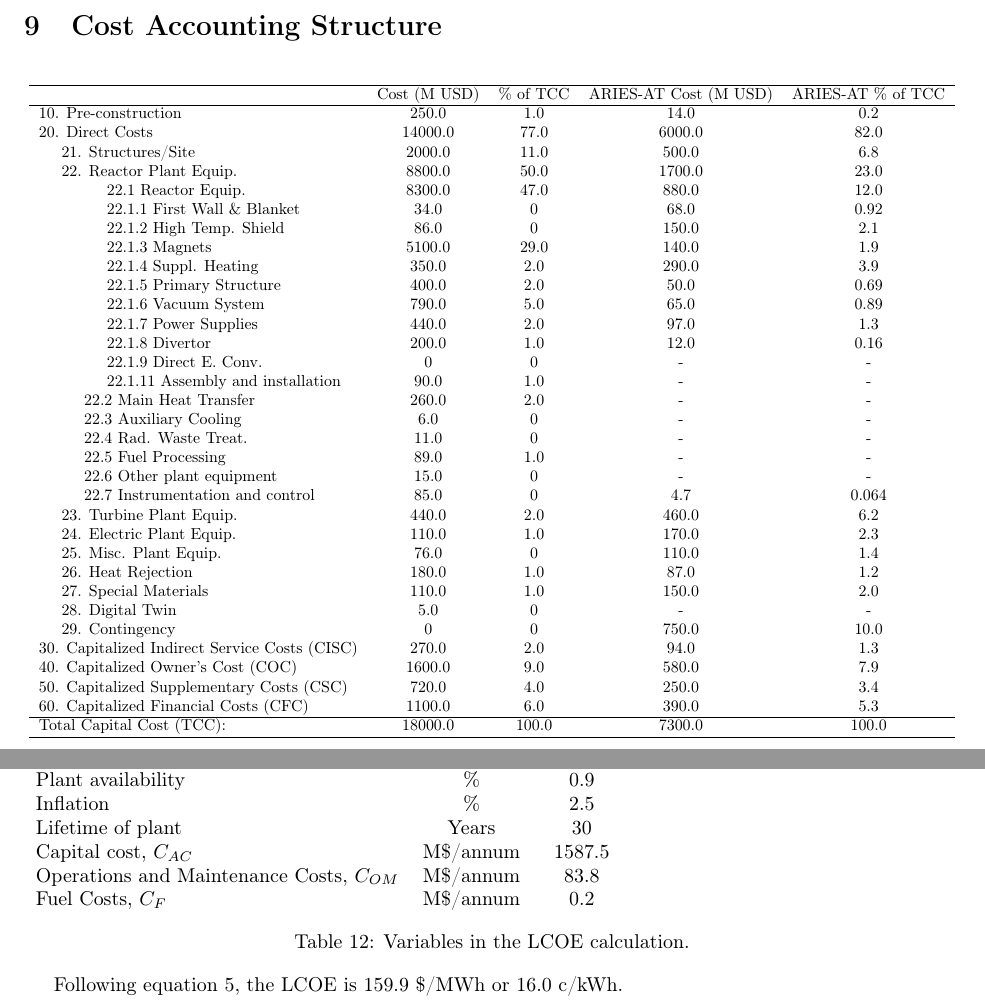
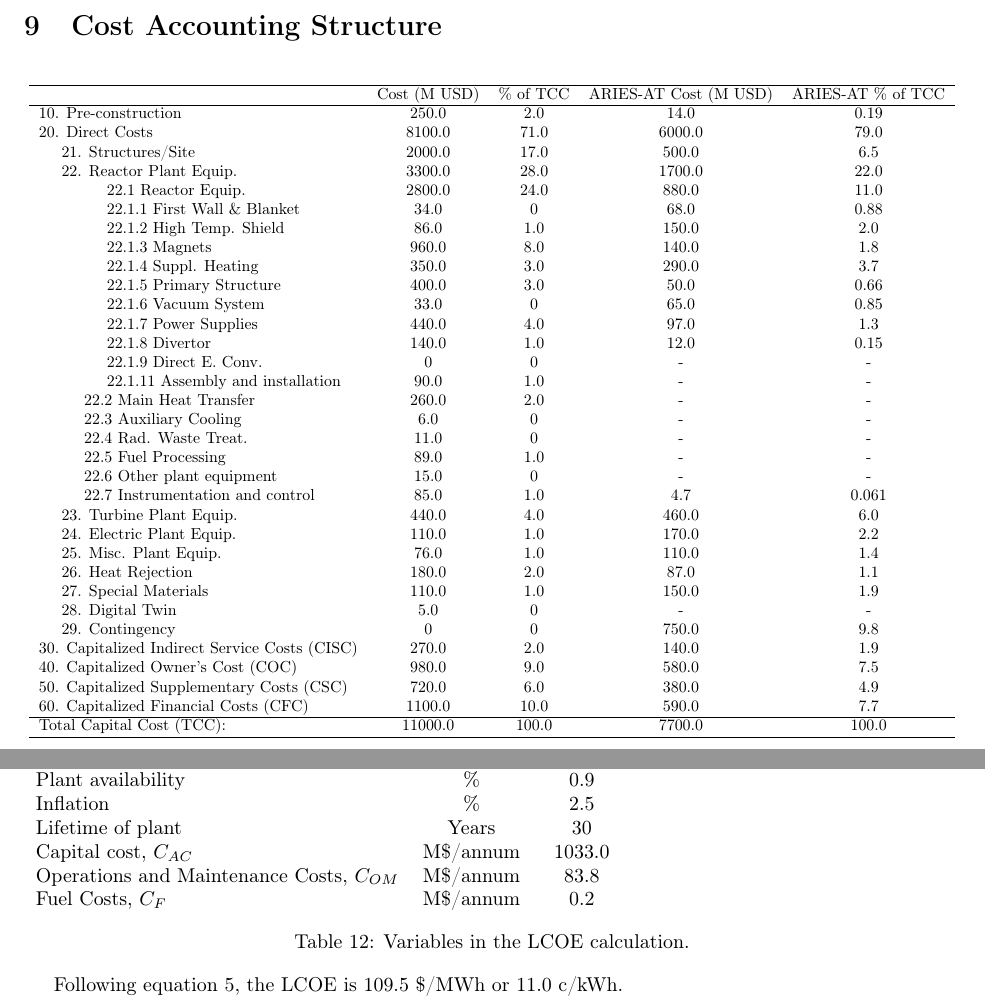
Before and after one commit to Woodruff-Scientific-Ltd/ARPAE-PyFECONS, a LaTeX document (MFE/Costing_ARPA-E_MFE_Modified.tex, which reads MFE/Modified/CASstructure.tex, MFE/Modified/LCOE.tex): two parts of pages 38 and 45 of 48, joined at a grey line, cut so that both start at the same text. Compiled offline with pdfLaTeX.

Commit message:
Updated LaTeX documents and figures

```diff
--- a/MFE/Modified/CASstructure.tex
+++ b/MFE/Modified/CASstructure.tex
@@ -7,19 +7,19 @@
 \hline
 & Cost (M USD) & \% of TCC & ARIES-AT Cost (M USD) & ARIES-AT \% of TCC\\
 \hline
-10. Pre-construction & 250.0 & 1.0 & 14.0 & 0.2 \\
-20. Direct Costs & 14000.0 & 77.0 & 6000.0 & 82.0 \\
-\hspace{5mm}21. Structures/Site & 2000.0 & 11.0 & 500.0 & 6.8 \\
-\hspace{5mm}22. Reactor Plant Equip. & 8800.0 & 50.0 & 1700.0 & 23.0 \\
-\hspace{15mm}22.1 Reactor Equip. & 8300.0 & 47.0 & 880.0 & 12.0 \\
-\hspace{15mm}22.1.1 First Wall \& Blanket & 34.0 & 0 & 68.0 & 0.92 \\
-\hspace{15mm}22.1.2 High Temp. Shield & 86.0 & 0 & 150.0 & 2.1 \\
-\hspace{15mm}22.1.3 Magnets & 5100.0 & 29.0 & 140.0& 1.9 \\
-\hspace{15mm}22.1.4 Suppl. Heating & 350.0 & 2.0 & 290.0 & 3.9 \\
-\hspace{15mm}22.1.5 Primary Structure & 400.0 & 2.0 & 50.0 & 0.69 \\
-\hspace{15mm}22.1.6 Vacuum System & 790.0 & 5.0 & 65.0 & 0.89 \\
-\hspace{15mm}22.1.7 Power Supplies & 440.0 & 2.0 & 97.0 & 1.3 \\
-\hspace{15mm}22.1.8 Divertor & 200.0 & 1.0 & 12.0 & 0.16 \\
+10. Pre-construction & 250.0 & 2.0 & 14.0 & 0.19 \\
+20. Direct Costs & 8100.0 & 71.0 & 6000.0 & 79.0 \\
+\hspace{5mm}21. Structures/Site & 2000.0 & 17.0 & 500.0 & 6.5 \\
+\hspace{5mm}22. Reactor Plant Equip. & 3300.0 & 28.0 & 1700.0 & 22.0 \\
+\hspace{15mm}22.1 Reactor Equip. & 2800.0 & 24.0 & 880.0 & 11.0 \\
+\hspace{15mm}22.1.1 First Wall \& Blanket & 34.0 & 0 & 68.0 & 0.88 \\
+\hspace{15mm}22.1.2 High Temp. Shield & 86.0 & 1.0 & 150.0 & 2.0 \\
+\hspace{15mm}22.1.3 Magnets & 960.0 & 8.0 & 140.0& 1.8 \\
+\hspace{15mm}22.1.4 Suppl. Heating & 350.0 & 3.0 & 290.0 & 3.7 \\
+\hspace{15mm}22.1.5 Primary Structure & 400.0 & 3.0 & 50.0 & 0.66 \\
+\hspace{15mm}22.1.6 Vacuum System & 33.0 & 0 & 65.0 & 0.85 \\
+\hspace{15mm}22.1.7 Power Supplies & 440.0 & 4.0 & 97.0 & 1.3 \\
+\hspace{15mm}22.1.8 Divertor & 140.0 & 1.0 & 12.0 & 0.15 \\
 \hspace{15mm}22.1.9 Direct E. Conv. & 0 & 0 & - & - \\
 \hspace{15mm}22.1.11 Assembly and installation & 90.0 & 1.0 & - & - \\
 \hspace{10mm}22.2 Main Heat Transfer & 260.0 & 2.0 & - & - \\
@@ -27,20 +27,20 @@
 \hspace{10mm}22.4 Rad. Waste Treat. & 11.0 & 0 & - & - \\
 \hspace{10mm}22.5 Fuel Processing & 89.0 & 1.0 & - & - \\
 \hspace{10mm}22.6 Other plant equipment & 15.0 & 0 & - & - \\
-\hspace{10mm}22.7 Instrumentation and control & 85.0 & 0 & 4.7 & 0.064 \\
-\hspace{5mm}23. Turbine Plant Equip. & 440.0 & 2.0 & 460.0 & 6.2 \\
-\hspace{5mm}24. Electric Plant Equip. & 110.0 & 1.0 & 170.0 & 2.3 \\
-\hspace{5mm}25. Misc. Plant Equip. & 76.0 & 0 & 110.0 & 1.4 \\
-\hspace{5mm}26. Heat Rejection & 180.0 & 1.0 & 87.0 & 1.2 \\
-\hspace{5mm}27. Special Materials & 110.0 & 1.0 & 150.0 & 2.0 \\
+\hspace{10mm}22.7 Instrumentation and control & 85.0 & 1.0 & 4.7 & 0.061 \\
+\hspace{5mm}23. Turbine Plant Equip. & 440.0 & 4.0 & 460.0 & 6.0 \\
+\hspace{5mm}24. Electric Plant Equip. & 110.0 & 1.0 & 170.0 & 2.2 \\
+\hspace{5mm}25. Misc. Plant Equip. & 76.0 & 1.0 & 110.0 & 1.4 \\
+\hspace{5mm}26. Heat Rejection & 180.0 & 2.0 & 87.0 & 1.1 \\
+\hspace{5mm}27. Special Materials & 110.0 & 1.0 & 150.0 & 1.9 \\
 \hspace{5mm}28. Digital Twin & 5.0 & 0 & - & - \\
-\hspace{5mm}29. Contingency & 0 & 0 & 750.0 & 10.0 \\
-30. Capitalized Indirect Service Costs (CISC) & 270.0 & 2.0 & 94.0 & 1.3 \\
-40. Capitalized Owner’s Cost (COC) & 1600.0 & 9.0 & 580.0 & 7.9 \\
-50. Capitalized Supplementary Costs (CSC) & 720.0 & 4.0 & 250.0 & 3.4 \\
-60. Capitalized Financial Costs (CFC) & 1100.0 & 6.0 & 390.0 & 5.3 \\
+\hspace{5mm}29. Contingency & 0 & 0 & 750.0 & 9.8 \\
+30. Capitalized Indirect Service Costs (CISC) & 270.0 & 2.0 & 140.0 & 1.9 \\
+40. Capitalized Owner’s Cost (COC) & 980.0 & 9.0 & 580.0 & 7.5 \\
+50. Capitalized Supplementary Costs (CSC) & 720.0 & 6.0 & 380.0 & 4.9 \\
+60. Capitalized Financial Costs (CFC) & 1100.0 & 10.0 & 590.0 & 7.7 \\
 \hline
-Total Capital Cost (TCC): & 18000.0 & 100.0 & 7300.0 & 100.0 \\
+Total Capital Cost (TCC): & 11000.0 & 100.0 & 7700.0 & 100.0 \\
 \hline
 \end{tabular}
 }
--- a/MFE/Modified/LCOE.tex
+++ b/MFE/Modified/LCOE.tex
@@ -22,7 +22,7 @@ Net electric power & MW & 1397.287 \\
 Plant availability & \% & 0.9 \\
 Inflation & \% & 2.5 \\
 Lifetime of plant & Years & 30 \\
-Capital cost, $C_{AC}$ &     M\$/annum    &    1587.5      \\
+Capital cost, $C_{AC}$ &     M\$/annum    &    1033.0      \\
 Operations and Maintenance Costs, $C_{OM}$ & M\$/annum  &      83.8 \\
 Fuel Costs, $C_{F}$ & M\$/annum  &       0.2 \\
     \end{tabular}
@@ -30,7 +30,7 @@ Fuel Costs, $C_{F}$ & M\$/annum  &       0.2 \\
     \label{tab:lcoe}
 \end{table}
 
-Following equation \ref{eq:coe}, the LCOE is 159.9 \$/MWh or 16.0 c/kWh.
+Following equation \ref{eq:coe}, the LCOE is 109.5 \$/MWh or 11.0 c/kWh.
 
 %\subsection{Levelized Cost of Electricity Nth of a Kind (NOAK)}
 
```
Also changed, not shown: MFE/Modified/CAS220103_MFE_DT_tokamak.tex (+35 -35 lines), MFE/Modified/CAS220106_MFE.tex (+2 -2 lines), MFE/Modified/CAS220108_MFE.tex (+1 -1 lines), MFE/Modified/CAS220119.tex (+1 -1 lines), MFE/Modified/CAS300000.tex (+2 -2 lines), MFE/Modified/CAS400000.tex (+1 -1 lines), MFE/Modified/CAS600000.tex (+1 -1 lines), MFE/Modified/CAS900000.tex (+1 -1 lines), MFE/Figures/radial_build.pdf.
